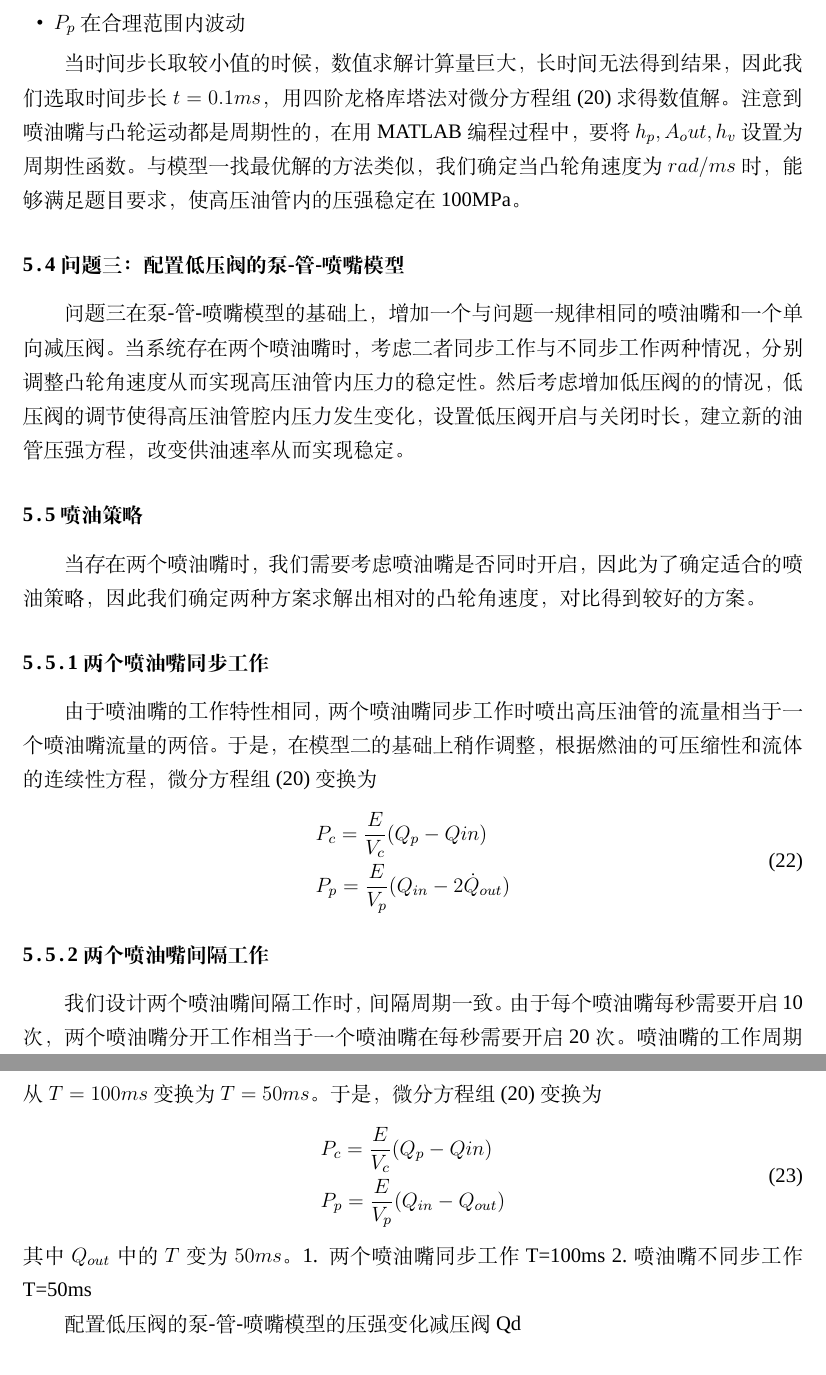
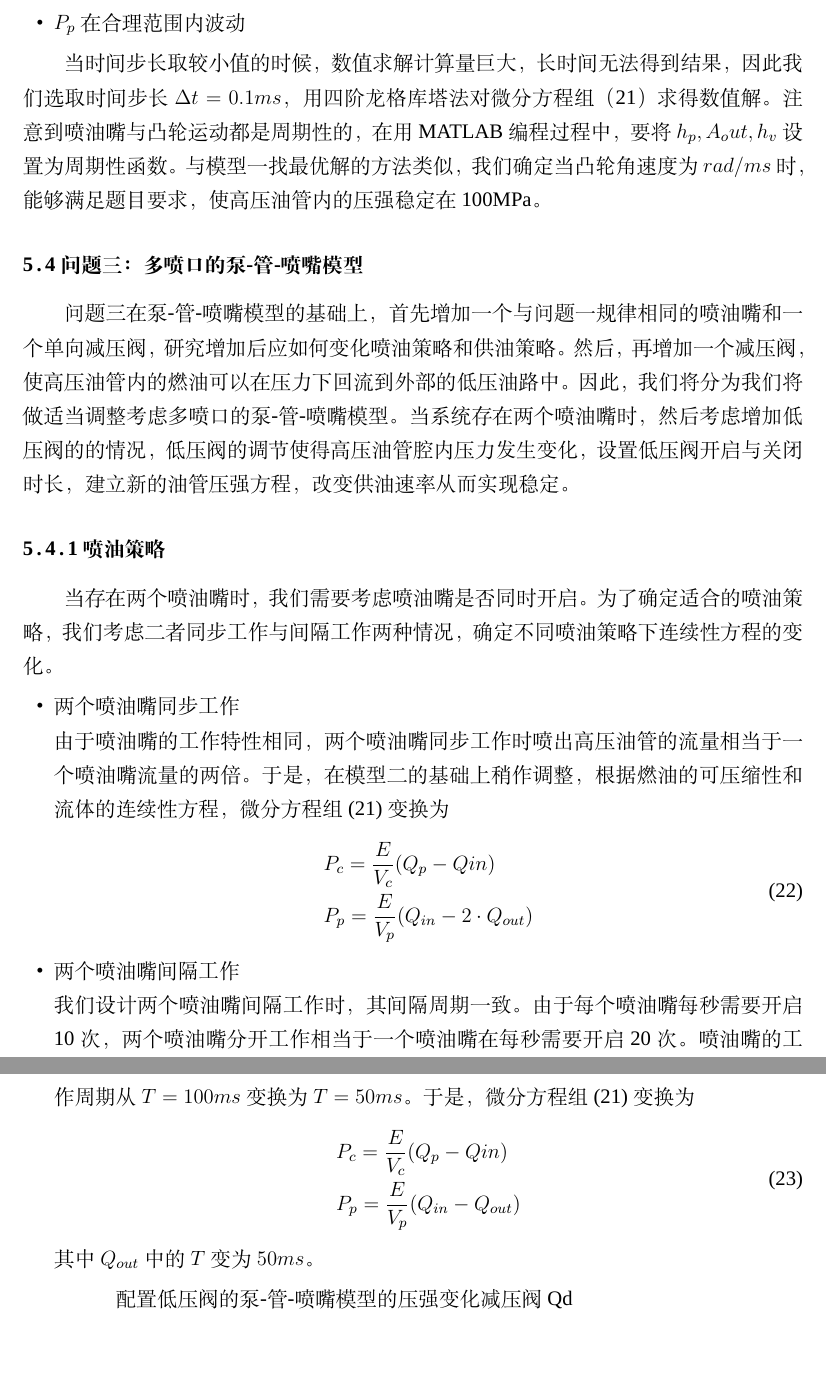
Before and after one commit to christineaa/2019-, a LaTeX thesis (example.tex): two parts of pages 14 and 15 of 18, joined at a grey line, cut so that both start at the same text. Compiled offline with XeLaTeX; a missing font is replaced by an installed copy or a similar font.

Commit message:
Update example.tex

```diff
--- a/example.tex
+++ b/example.tex
@@ -371,26 +371,27 @@
 				\item $P_p$在合理范围内波动
 			\end{itemize}
 
-			当时间步长取较小值的时候，数值求解计算量巨大，长时间无法得到结果，因此我们选取时间步长$ t = 0.1ms$，用四阶龙格库塔法对微分方程组(20)求得数值解。
+			当时间步长取较小值的时候，数值求解计算量巨大，长时间无法得到结果，因此我们选取时间步长$\Delta t = 0.1ms$，用四阶龙格库塔法对微分方程组（21）求得数值解。
 			注意到喷油嘴与凸轮运动都是周期性的，在用MATLAB编程过程中，要将$h_p,A_out,h_v$设置为周期性函数。与模型一找最优解的方法类似，我们确定当凸轮角速度为$rad/ms$时，能够满足题目要求，使高压油管内的压强稳定在100MPa。
 
-			\subsection{问题三：配置低压阀的泵­-管-­喷嘴模型}
-			问题三在泵-管-喷嘴模型的基础上，增加一个与问题一规律相同的喷油嘴和一个单向减压阀。当系统存在两个喷油嘴时，考虑二者同步工作与不同步工作两种情况，分别调整凸轮角速度从而实现高压油管内压力的稳定性。然后考虑增加低压阀的的情况，低压阀的调节使得高压油管腔内压力发生变化，设置低压阀开启与关闭时长，建立新的油管压强方程，改变供油速率从而实现稳定。
+			\subsection{问题三：多喷口的泵­-管-­喷嘴模型}
+			问题三在泵-管-喷嘴模型的基础上，首先增加一个与问题一规律相同的喷油嘴和一个单向减压阀，研究增加后应如何变化喷油策略和供油策略。然后，再增加一个减压阀，使高压油管内的燃油可以在压力下回流到外部的低压油路中。因此，我们将分为我们将做适当调整考虑多喷口的泵-管-喷嘴模型。当系统存在两个喷油嘴时，然后考虑增加低压阀的的情况，低压阀的调节使得高压油管腔内压力发生变化，设置低压阀开启与关闭时长，建立新的油管压强方程，改变供油速率从而实现稳定。
 
-			\subsection{喷油策略}
-			当存在两个喷油嘴时，我们需要考虑喷油嘴是否同时开启，因此为了确定适合的喷油策略，因此我们确定两种方案求解出相对的凸轮角速度，对比得到较好的方案。
+			\subsubsection{喷油策略}
+			当存在两个喷油嘴时，我们需要考虑喷油嘴是否同时开启。为了确定适合的喷油策略，我们考虑二者同步工作与间隔工作两种情况，确定不同喷油策略下连续性方程的变化。
+			\begin{itemize}
+				\item 两个喷油嘴同步工作
 
-			\subsubsection{两个喷油嘴同步工作}
-			由于喷油嘴的工作特性相同，两个喷油嘴同步工作时喷出高压油管的流量相当于一个喷油嘴流量的两倍。于是，在模型二的基础上稍作调整，根据燃油的可压缩性和流体的连续性方程，微分方程组(20)变换为
+				由于喷油嘴的工作特性相同，两个喷油嘴同步工作时喷出高压油管的流量相当于一个喷油嘴流量的两倍。于是，在模型二的基础上稍作调整，根据燃油的可压缩性和流体的连续性方程，微分方程组(21)变换为
 				\begin{equation}
 				\begin{aligned}
 				&P_c=\frac{E}{V_c}(Q_p-Q{in}) \\
-			&P_p=\frac{E}{V_p}(Q_{in}-2\dot Q_{out})
+				&P_p=\frac{E}{V_p}(Q_{in}-2\cdot Q_{out})
 				\end{aligned}
 				\end{equation}
+				\item 两个喷油嘴间隔工作
 
-			\subsubsection{两个喷油嘴间隔工作}
-			我们设计两个喷油嘴间隔工作时，间隔周期一致。由于每个喷油嘴每秒需要开启10次，两个喷油嘴分开工作相当于一个喷油嘴在每秒需要开启20次。喷油嘴的工作周期从$T = 100ms$变换为$T = 50ms$。于是，微分方程组(20)变换为
+				我们设计两个喷油嘴间隔工作时，其间隔周期一致。由于每个喷油嘴每秒需要开启10次，两个喷油嘴分开工作相当于一个喷油嘴在每秒需要开启20次。喷油嘴的工作周期从$T = 100ms$变换为$T = 50ms$。于是，微分方程组(21)变换为
 				\begin{equation}
 				\begin{aligned}
 				&P_c=\frac{E}{V_c}(Q_p-Q{in}) \\
@@ -398,11 +399,12 @@
 				\end{aligned}
 				\end{equation}
 				其中$Q_{out}$中的$T$变为$50ms$。
-			1. 两个喷油嘴同步工作
-			T=100ms
-			2.喷油嘴不同步工作
-			T=50ms
+			\end{itemize}
 
+
+
+
+			\subsubitem
 			配置低压阀的泵­-管-­喷嘴模型的压强变化
 			减压阀
 			Qd
```
Also changed, not shown: example.tex (2 more changed lines). Lines whose indentation alone changed are shown as unchanged.
